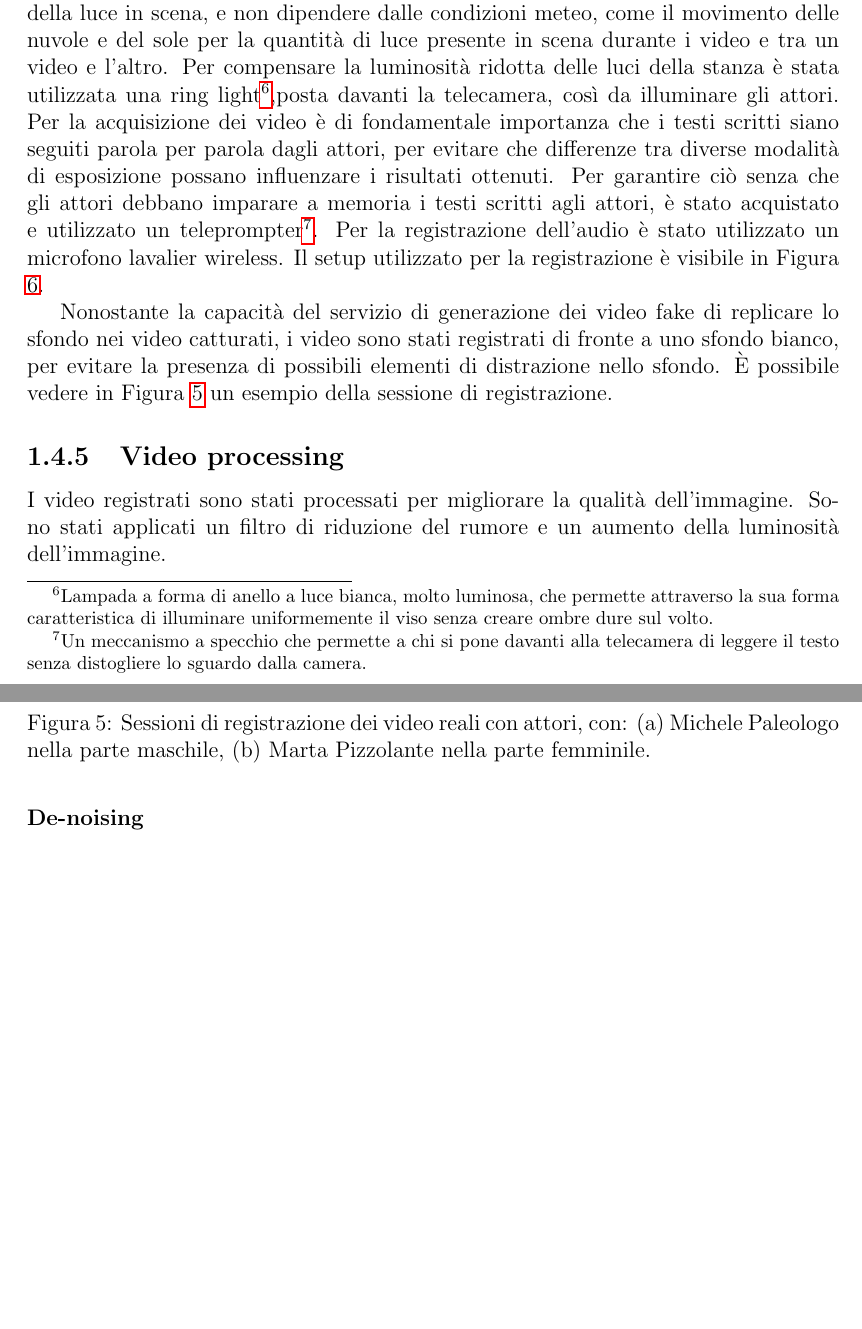
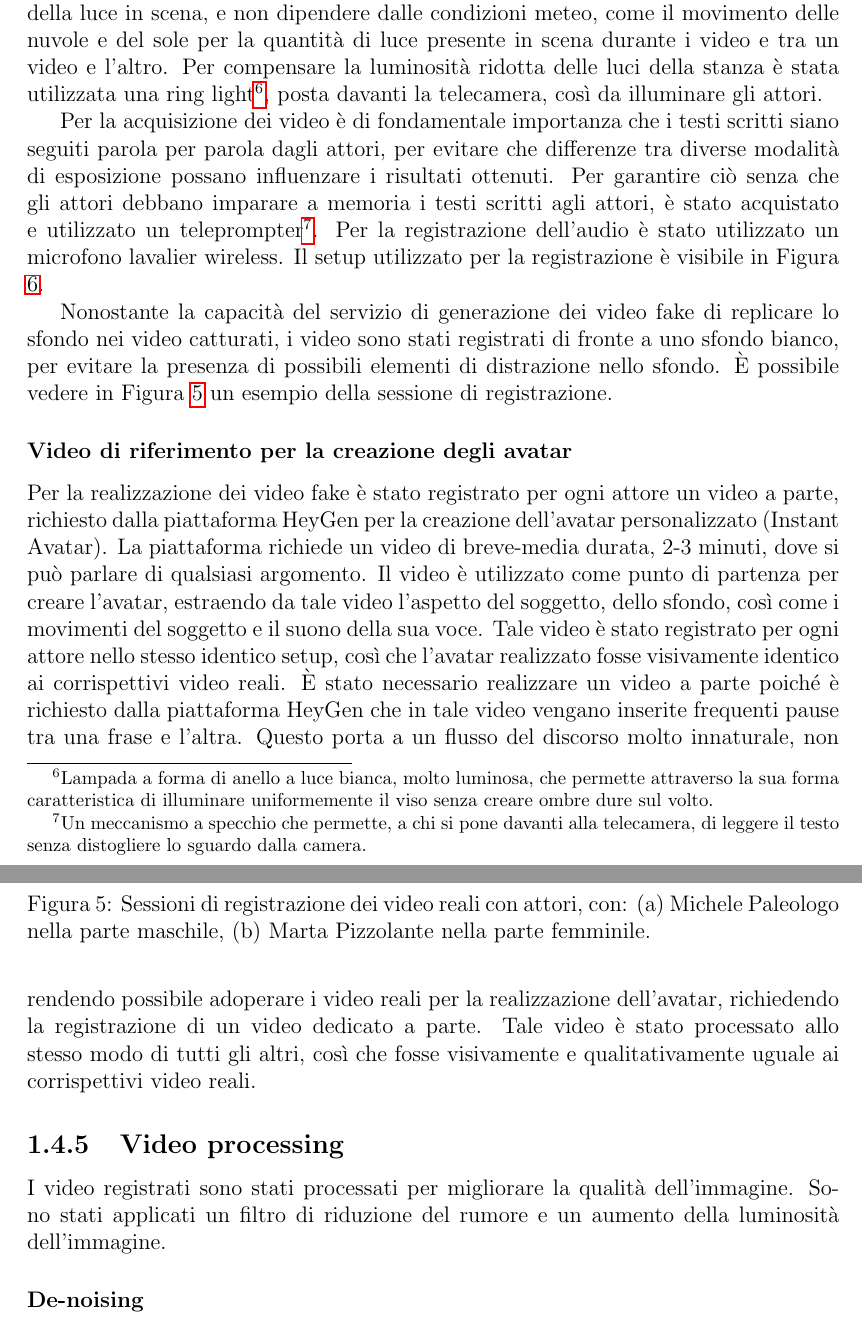
Before and after one commit to cosfederico/Scrittura-tesi, a LaTeX document (Tesi.tex, which reads Chapters/Capitolo1/Capitolo1.tex): two parts of pages 19 and 20 of 28, joined at a grey line, cut so that both start at the same text, the shorter picture padded with empty space. Compiled offline with pdfLaTeX.

Commit message:
added video per l'ia section

```diff
--- a/Chapters/Capitolo1/Capitolo1.tex
+++ b/Chapters/Capitolo1/Capitolo1.tex
@@ -256,7 +256,9 @@ La ricerca è stata effettuata dal tesista della Cattolica Matteo Scarinzi, all'
 
 I video sono stati registrati presso la sede dell'Università Cattolica del Sacro Cuore in Via Buonarroti, 30 a Milano, nell'aula privata del Prof. Andrea Gaggioli, docente di Filosofia della Cattolica e collaboratore di questo progetto.
 
-I video sono stati registrati con luce artificiale, così da avere il pieno controllo della luce in scena, e non dipendere dalle condizioni meteo, come il movimento delle nuvole e del sole per la quantità di luce presente in scena durante i video e tra un video e l'altro. Per compensare la luminosità ridotta delle luci della stanza è stata utilizzata una ring light\footnote{Lampada a forma di anello a luce bianca, molto luminosa, che permette attraverso la sua forma caratteristica di illuminare uniformemente il viso senza creare ombre dure sul volto.},posta davanti la telecamera, così da illuminare gli attori. Per la acquisizione dei video è di fondamentale importanza che i testi scritti siano seguiti parola per parola dagli attori, per evitare che differenze tra diverse modalità di esposizione possano influenzare i risultati ottenuti. Per garantire ciò senza che gli attori debbano imparare a memoria i testi scritti agli attori, è stato acquistato e utilizzato un teleprompter\footnote{Un meccanismo a specchio che permette a chi si pone davanti alla telecamera di leggere il testo senza distogliere lo sguardo dalla camera.}. Per la registrazione dell'audio è stato utilizzato un microfono lavalier wireless. Il setup utilizzato per la registrazione è visibile in Figura \ref{fig:recording_setup}.
+I video sono stati registrati con luce artificiale, così da avere il pieno controllo della luce in scena, e non dipendere dalle condizioni meteo, come il movimento delle nuvole e del sole per la quantità di luce presente in scena durante i video e tra un video e l'altro. Per compensare la luminosità ridotta delle luci della stanza è stata utilizzata una ring light\footnote{Lampada a forma di anello a luce bianca, molto luminosa, che permette attraverso la sua forma caratteristica di illuminare uniformemente il viso senza creare ombre dure sul volto.}, posta davanti la telecamera, così da illuminare gli attori.
+
+Per la acquisizione dei video è di fondamentale importanza che i testi scritti siano seguiti parola per parola dagli attori, per evitare che differenze tra diverse modalità di esposizione possano influenzare i risultati ottenuti. Per garantire ciò senza che gli attori debbano imparare a memoria i testi scritti agli attori, è stato acquistato e utilizzato un teleprompter\footnote{Un meccanismo a specchio che permette, a chi si pone davanti alla telecamera, di leggere il testo senza distogliere lo sguardo dalla camera.}. Per la registrazione dell'audio è stato utilizzato un microfono lavalier wireless. Il setup utilizzato per la registrazione è visibile in Figura \ref{fig:recording_setup}.
 
 Nonostante la capacità del servizio di generazione dei video fake di replicare lo sfondo nei video catturati, i video sono stati registrati di fronte a uno sfondo bianco, per evitare la presenza di possibili elementi di distrazione nello sfondo. È possibile vedere in Figura \ref{fig:recording_session} un esempio della sessione di registrazione.
 
@@ -285,6 +287,10 @@ Nonostante la capacità del servizio di generazione dei video fake di replicare
     \label{fig:recording_setup}
 \end{figure}
 
+\subsubsection{Video di riferimento per la creazione degli avatar}
+
+Per la realizzazione dei video fake è stato registrato per ogni attore un video a parte, richiesto dalla piattaforma HeyGen per la creazione dell'avatar personalizzato (Instant Avatar). La piattaforma richiede un video di breve-media durata, 2-3 minuti, dove si può parlare di qualsiasi argomento. Il video è utilizzato come punto di partenza per creare l'avatar, estraendo da tale video l'aspetto del soggetto, dello sfondo, così come i movimenti del soggetto e il suono della sua voce. Tale video è stato registrato per ogni attore nello stesso identico setup, così che l'avatar realizzato fosse visivamente identico ai corrispettivi video reali. È stato necessario realizzare un video a parte poiché è richiesto dalla piattaforma HeyGen che in tale video vengano inserite frequenti pause tra una frase e l'altra. Questo porta a un flusso del discorso molto innaturale, non rendendo possibile adoperare i video reali per la realizzazione dell'avatar, richiedendo la registrazione di un video dedicato a parte. Tale video è stato processato allo stesso modo di tutti gli altri, così che fosse visivamente e qualitativamente uguale ai corrispettivi video reali.
+
 \subsection{Video processing}
 
 I video registrati sono stati processati per migliorare la qualità dell'immagine. Sono stati applicati un filtro di riduzione del rumore e un aumento della luminosità dell'immagine.
```
Also changed, not shown: Tesi.pdf, Chapters/Capitolo1/Capitolo1.tex (6 more changed lines).
